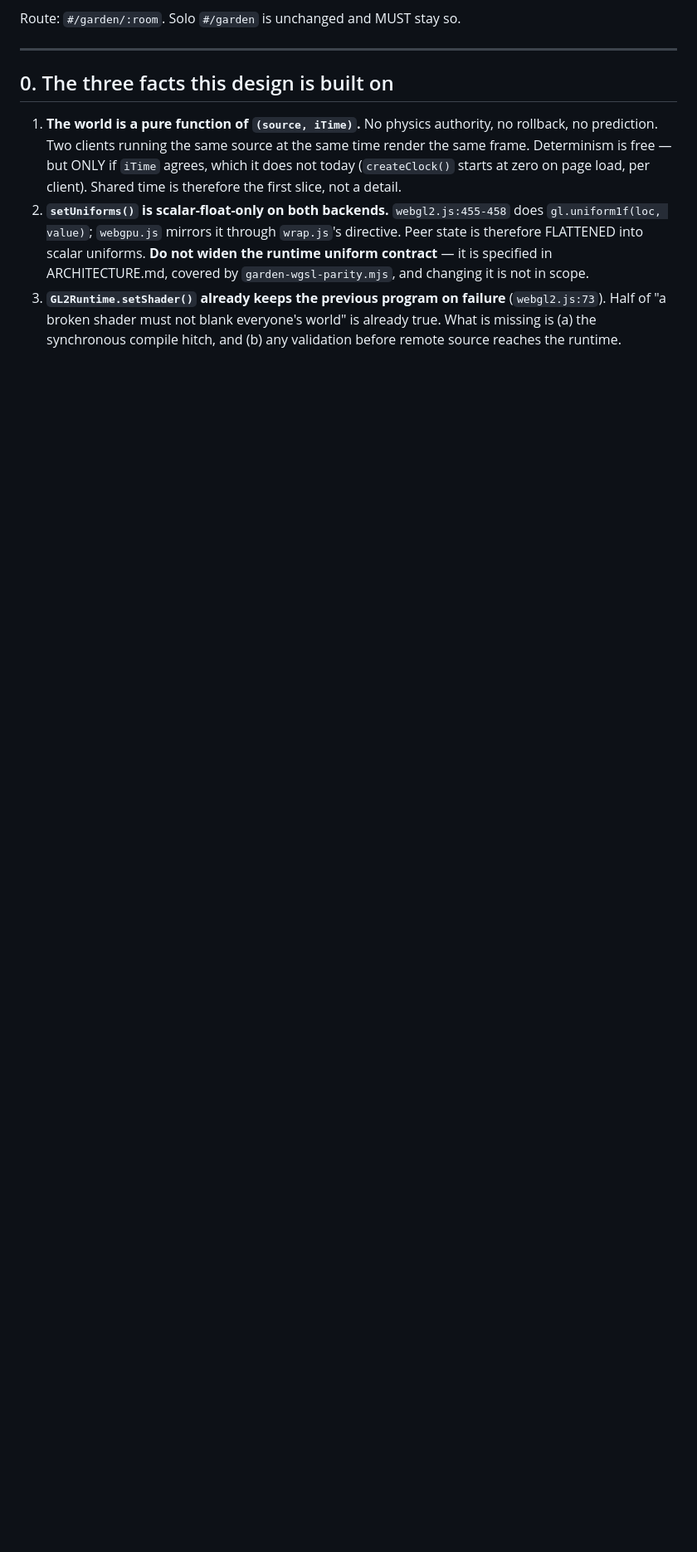
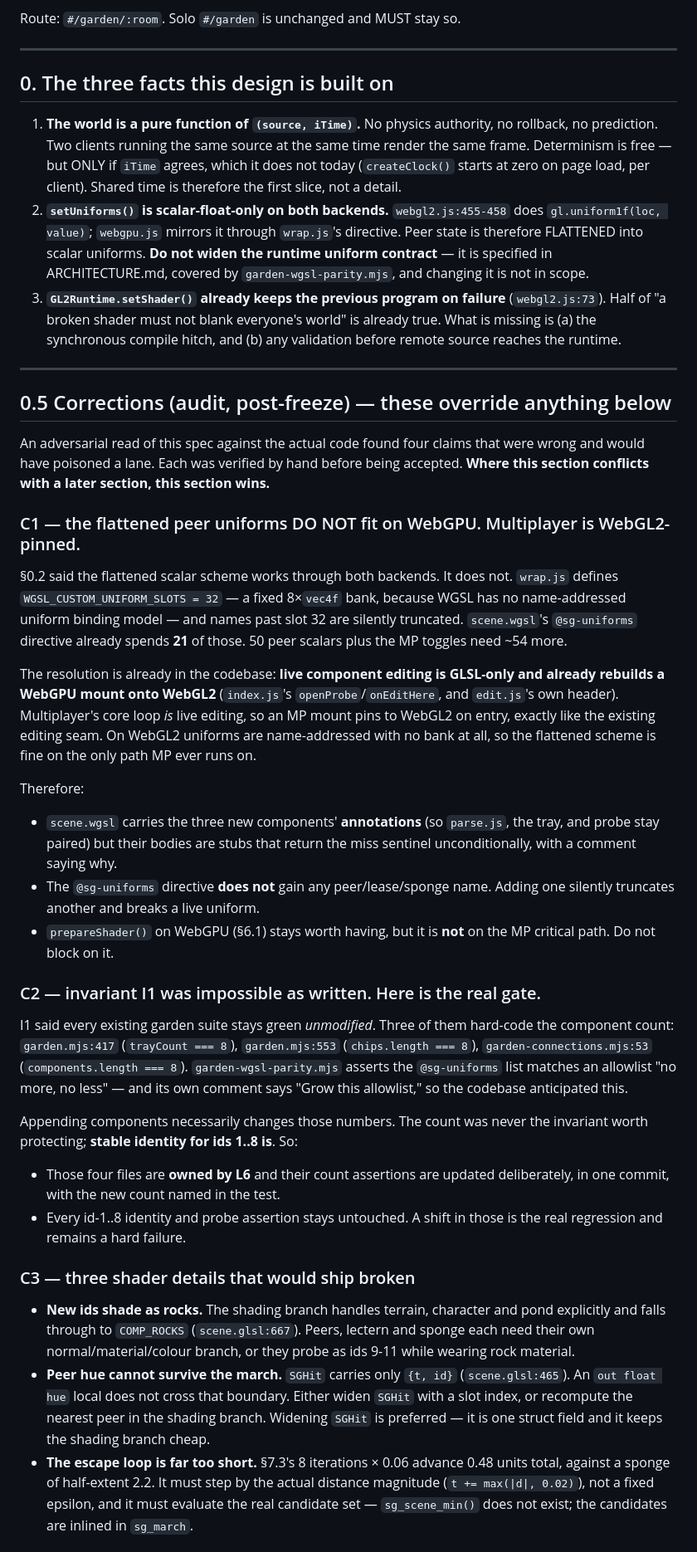
Before and after one commit to warxhead1/shader-garden, a Markdown page: docs/multiplayer-spec.md, the part around one of its changes. Shown at 83% size. GitHub-like rendering; blank space fills up the shorter version.

```diff
--- a/docs/multiplayer-spec.md
+++ b/docs/multiplayer-spec.md
@@ -30,3 +31,70 @@ Route: `#/garden/:room`. Solo `#/garden` is unchanged and MUST stay so.
    (`webgl2.js:73`). Half of "a broken shader must not blank everyone's world"
    is already true. What is missing is (a) the synchronous compile hitch, and
    (b) any validation before remote source reaches the runtime.
+
+---
+
+## 0.5 Corrections (audit, post-freeze) — these override anything below
+
+An adversarial read of this spec against the actual code found four claims that
+were wrong and would have poisoned a lane. Each was verified by hand before
+being accepted. **Where this section conflicts with a later section, this
+section wins.**
+
+### C1 — the flattened peer uniforms DO NOT fit on WebGPU. Multiplayer is WebGL2-pinned.
+
+§0.2 said the flattened scalar scheme works through both backends. It does not.
+`wrap.js` defines `WGSL_CUSTOM_UNIFORM_SLOTS = 32` — a fixed 8×`vec4f` bank,
+because WGSL has no name-addressed uniform binding model — and names past slot
+32 are silently truncated. `scene.wgsl`'s `@sg-uniforms` directive already
+spends **21** of those. 50 peer scalars plus the MP toggles need ~54 more.
+
+The resolution is already in the codebase: **live component editing is
+GLSL-only and already rebuilds a WebGPU mount onto WebGL2** (`index.js`'s
+`openProbe`/`onEditHere`, and `edit.js`'s own header). Multiplayer's core loop
+*is* live editing, so an MP mount pins to WebGL2 on entry, exactly like the
+existing editing seam. On WebGL2 uniforms are name-addressed with no bank at
+all, so the flattened scheme is fine on the only path MP ever runs on.
+
+Therefore:
+- `scene.wgsl` carries the three new components' **annotations** (so
+  `parse.js`, the tray, and probe stay paired) but their bodies are stubs that
+  return the miss sentinel unconditionally, with a comment saying why.
+- The `@sg-uniforms` directive **does not** gain any peer/lease/sponge name.
+  Adding one silently truncates another and breaks a live uniform.
+- `prepareShader()` on WebGPU (§6.1) stays worth having, but it is **not** on
+  the MP critical path. Do not block on it.
+
+### C2 — invariant I1 was impossible as written. Here is the real gate.
+
+I1 said every existing garden suite stays green *unmodified*. Three of them
+hard-code the component count: `garden.mjs:417` (`trayCount === 8`),
+`garden.mjs:553` (`chips.length === 8`), `garden-connections.mjs:53`
+(`components.length === 8`). `garden-wgsl-parity.mjs` asserts the
+`@sg-uniforms` list matches an allowlist "no more, no less" — and its own
+comment says "Grow this allowlist," so the codebase anticipated this.
+
+Appending components necessarily changes those numbers. The count was never the
+invariant worth protecting; **stable identity for ids 1..8 is**. So:
+- Those four files are **owned by L6** and their count assertions are updated
+  deliberately, in one commit, with the new count named in the test.
+- Every id-1..8 identity and probe assertion stays untouched. A shift in those
+  is the real regression and remains a hard failure.
+
+### C3 — three shader details that would ship broken
+
+- **New ids shade as rocks.** The shading branch handles terrain, character and
+  pond explicitly and falls through to `COMP_ROCKS` (`scene.glsl:667`). Peers,
+  lectern and sponge each need their own normal/material/colour branch, or they
+  probe as ids 9-11 while wearing rock material.
+- **Peer hue cannot survive the march.** `SGHit` carries only `{t, id}`
+  (`scene.glsl:465`). An `out float hue` local does not cross that boundary.
+  Either widen `SGHit` with a slot index, or recompute the nearest peer in the
+  shading branch. Widening `SGHit` is preferred — it is one struct field and it
+  keeps the shading branch cheap.
+- **The escape loop is far too short.** §7.3's 8 iterations × 0.06 advance
+  0.48 units total, against a sponge of half-extent 2.2. It must step by the
+  actual distance magnitude (`t += max(|d|, 0.02)`), not a fixed epsilon, and
+  it must evaluate the real candidate set — `sg_scene_min()` does not exist;
+  the candidates are inlined in `sg_march`.
+
```
Also changed, not shown: other parts of docs/multiplayer-spec.md (+39 -2 lines).
